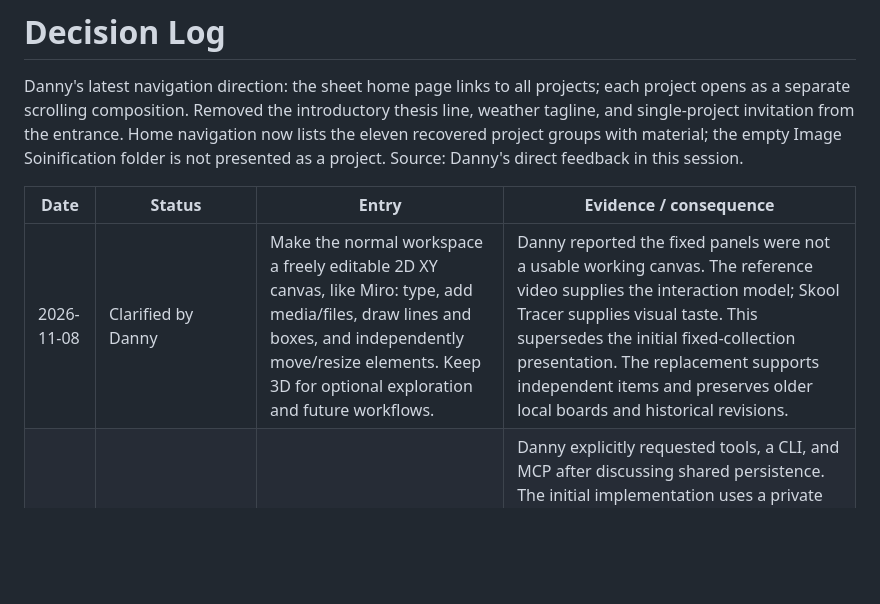
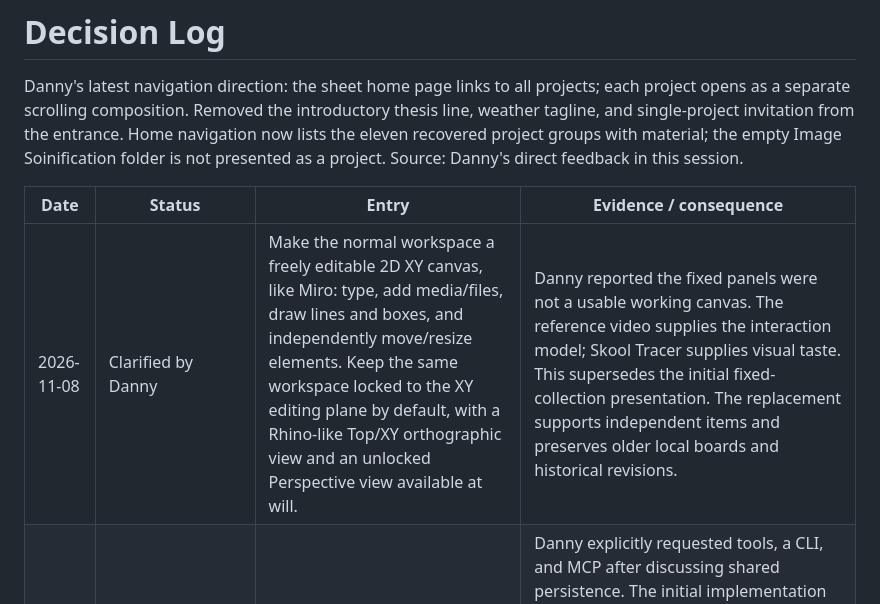
Before and after one commit to dannySubsense/subsense, a Markdown page: docs/06-DECISION-LOG.md, the part around the change. Drawn GitHub-style; blank space fills up the shorter version.

Commit message:
docs: record orthographic XY and perspective viewport model

```diff
--- a/docs/06-DECISION-LOG.md
+++ b/docs/06-DECISION-LOG.md
@@ -4,7 +4,7 @@ Danny's latest navigation direction: the sheet home page links to all projects;
 
 | Date | Status | Entry | Evidence / consequence |
 | --- | --- | --- | --- |
-| 2026-11-08 | Clarified by Danny | Make the normal workspace a freely editable 2D XY canvas, like Miro: type, add media/files, draw lines and boxes, and independently move/resize elements. Keep 3D for optional exploration and future workflows. | Danny reported the fixed panels were not a usable working canvas. The reference video supplies the interaction model; Skool Tracer supplies visual taste. This supersedes the initial fixed-collection presentation. The replacement supports independent items and preserves older local boards and historical revisions. |
+| 2026-11-08 | Clarified by Danny | Make the normal workspace a freely editable 2D XY canvas, like Miro: type, add media/files, draw lines and boxes, and independently move/resize elements. Keep the same workspace locked to the XY editing plane by default, with a Rhino-like Top/XY orthographic view and an unlocked Perspective view available at will. | Danny reported the fixed panels were not a usable working canvas. The reference video supplies the interaction model; Skool Tracer supplies visual taste. This supersedes the initial fixed-collection presentation. The replacement supports independent items and preserves older local boards and historical revisions. |
 | 2026-11-08 | Direction from Danny | Give the shared studio a common tool API, CLI, and MCP interface. | Danny explicitly requested tools, a CLI, and MCP after discussing shared persistence. The initial implementation uses a private shared board with immutable revisions and expected-revision checks across browser and agent edits. Semantic retrieval, background processing, and character-level collaborative merging remain separate steps. |
 | 2026-11-08 | Direction from Danny; initial study implemented | Explore a standalone canvas as an open 3D space of floating collections and connections. Use the Skool Tracer Run Cube app as the design-taste precedent. | Danny explicitly chose floating collections, authorized the initial study, and supplied the precedent. The separate Spatial Studio prototype provides three collections, an editable note, an HTML/CSS page frame, browser-local persistence, and export/import. It is an owner-private review app; shared editing, AI analysis, and publishing from it to Subsense remain future work. Page-study copy and relationship labels are proposals, not approved public copy. |
 | 2026-11-08 | Settled by Danny | Use `subsense.art` as the public URL, retaining Namecheap as registrar/DNS provider and GitHub Pages as host. | Danny explicitly selected the domain and saved its GitHub A records; both authoritative nameservers and public resolvers confirm the four Pages addresses and `www` CNAME. Preserve existing mail records. |
```
